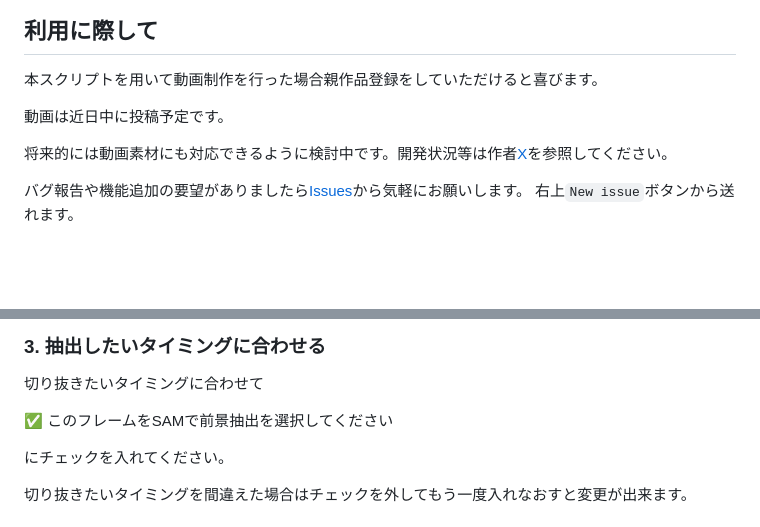
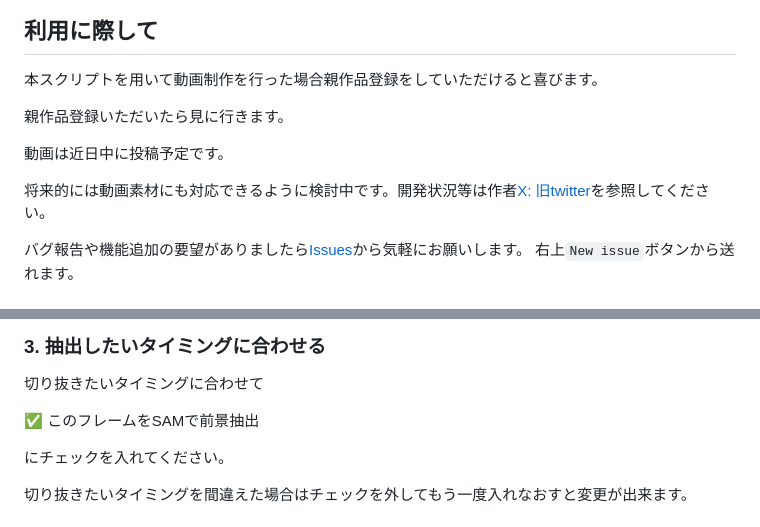
Before and after one commit to clean262/sam_frame_export_filter, a Markdown page: README.md, 2 parts joined by grey strips. GitHub-like rendering; blank space fills up the shorter version.

Commit message:
docs: change readme

```diff
--- a/README.md
+++ b/README.md
@@ -15,9 +15,11 @@ MetaのSAMを用いています。
 ## 利用に際して
 本スクリプトを用いて動画制作を行った場合親作品登録をしていただけると喜びます。
 
+親作品登録いただいたら見に行きます。
+
 動画は近日中に投稿予定です。
 
-将来的には動画素材にも対応できるように検討中です。開発状況等は作者[X](https://x.com/clean123525)を参照してください。
+将来的には動画素材にも対応できるように検討中です。開発状況等は作者[X: 旧twitter](https://x.com/clean123525)を参照してください。
 
 バグ報告や機能追加の要望がありましたら[Issues](https://github.com/clean262/sam_frame_export_filter/issues)から気軽にお願いします。
 右上`New issue`ボタンから送れます。
@@ -74,7 +76,7 @@ cf) `C:\ProgramData\aviutl2\example\a.png`を選択した場合`C:\ProgramData\a
 ### 3. 抽出したいタイミングに合わせる
 切り抜きたいタイミングに合わせて
 
-✅ このフレームをSAMで前景抽出を選択してください
+✅ このフレームをSAMで前景抽出
 
 にチェックを入れてください。
 
```
